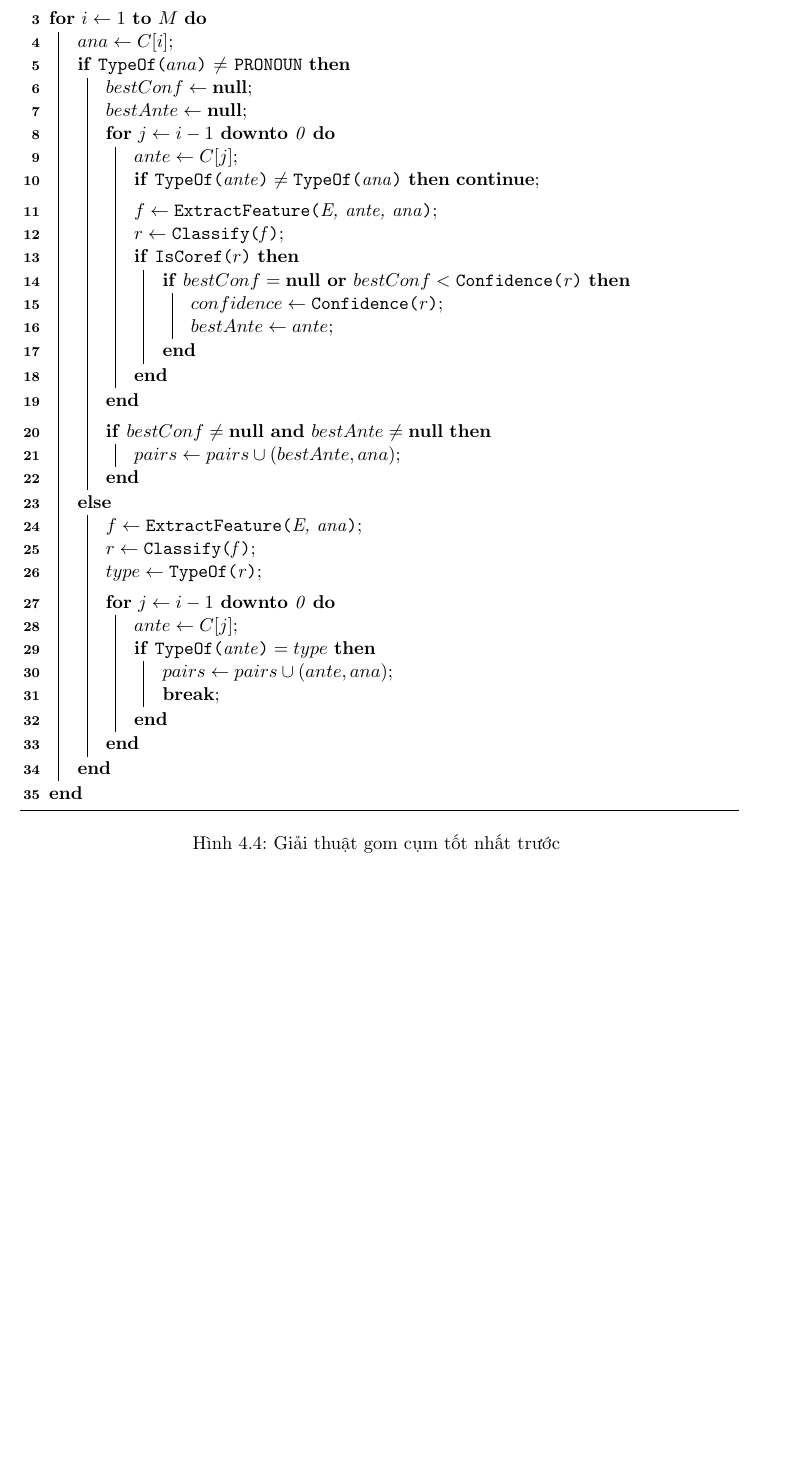
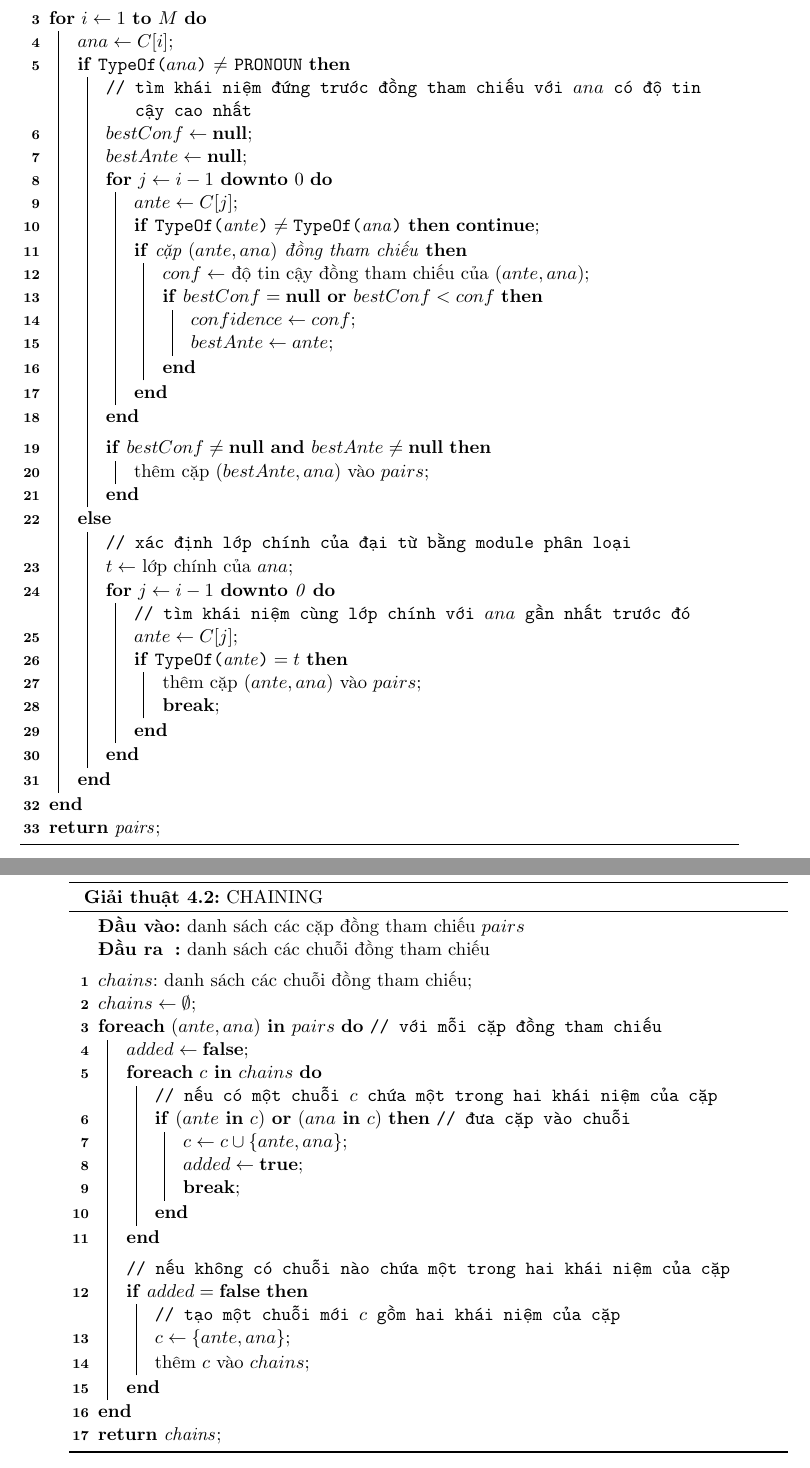
Before and after one commit to hungnd1475/graduate-thesis-hcmut-2015, a LaTeX document (reports/lvtn/Texmaker/LVTN_Coref_Texmaker.tex, which reads reports/lvtn/Texmaker/chapter5.tex): part of page 18 of 21 before the commit and two parts of pages 18 and 19 of 22 after it, the two joined at a grey line, cut so that both start at the same text, the shorter picture padded with empty space. The pictures show the PDF file reports/lvtn/Texmaker/LVTN_Coref_Texmaker.pdf that the author committed with the source.

Commit message:
finish 4.6

```diff
--- a/reports/lvtn/Texmaker/chapter5.tex
+++ b/reports/lvtn/Texmaker/chapter5.tex
@@ -326,14 +322,10 @@ Chi tiết thuật toán gom cụm tốt nhất trước, BEST-CLUSTER, được
 
 \begin{figure}[th]
 \begin{algorithm}[H]
-\caption{BEST-CLUSTER}
+\caption{PAIR-SELECTION\label{alg:pair-selection}}
 \SetKwFunction{TypeOf}{TypeOf}
 \SetKwFunction{PRONOUN}{PRONOUN}
-\SetKwFunction{ExtractFeature}{ExtractFeature}
-\SetKwFunction{Classify}{Classify}
-\SetKwFunction{IsCoref}{IsCoref}
-\SetKwFunction{Confidence}{Confidence}
 
 \Input{văn bản HSXV $E$, danh sách khái niệm $C$}
-\Output{danh sách chuỗi đồng tham chiếu của $E$}
+\Output{danh sách các cặp đồng tham chiếu}
 \BlankLine
@@ -342,42 +334,70 @@ $pairs \leftarrow \emptyset$\;
 \BlankLine
 \For{$i \leftarrow 1$ \KwTo $M$}{
 	$ana \leftarrow C[i]$\;
-
 	\eIf{\TypeOf{$ana$} $\neq$ \PRONOUN}{
+		\tcp{tìm khái niệm đứng trước đồng tham chiếu với $ana$ có độ tin cậy cao nhất}
 		$bestConf \leftarrow \Null$\;
 		$bestAnte \leftarrow \Null$\;
-		\For{$j \leftarrow i - 1$ \KwDownTo 0}{
+		\For{$j \leftarrow i - 1$ \KwDownTo $0$}{
 			$ante \leftarrow C[j]$\;
 			\lIf{$\TypeOf{ante} \neq \TypeOf{ana}$}{\KwContinue}
-			\BlankLine
-			$f \leftarrow \ExtractFeature{E, ante, ana}$\;
-			$r \leftarrow \Classify{f}$\;
-
-			\If{\IsCoref{$r$}}{
-				\If{$bestConf = \Null$ \KwOr $bestConf < \Confidence{r}$}{
-					$confidence \leftarrow \Confidence{r}$\;
+			\If{cặp $(ante,ana)$ đồng tham chiếu}{
+				$conf\leftarrow$ độ tin cậy đồng tham chiếu của $(ante,ana)$\;
+				\If{$bestConf = \Null$ \KwOr $bestConf < conf$}{
+					$confidence \leftarrow conf$\;
 					$bestAnte \leftarrow ante$\;
 				}
 			}
 		}
 		\BlankLine
 		\If{$bestConf \neq \Null$ \KwAnd $bestAnte \neq \Null$}{
-			$pairs \leftarrow pairs \cup (bestAnte, ana)$\;
+			thêm cặp $(bestAnte, ana)$ vào $pairs$\;
 		}
 	}{
-		$f \leftarrow \ExtractFeature{E, ana}$\;
-		$r \leftarrow \Classify{f}$\;
-		$type \leftarrow \TypeOf{r}$\;
-		\BlankLine
+		\tcp{xác định lớp chính của đại từ bằng module phân loại}
+		$t\leftarrow$ lớp chính của $ana$\;
 		\For{$j \leftarrow i - 1$ \KwDownTo 0}{
+			\tcp{tìm khái niệm cùng lớp chính với $ana$ gần nhất trước đó}
 			$ante \leftarrow C[j]$\;
-			\If{$\TypeOf{ante} = type$}{
-				$pairs \leftarrow pairs \cup (ante, ana)$\;
+			\If{$\TypeOf{ante} = t$}{
+				thêm cặp $(ante,ana)$ vào $pairs$\;
 				\KwBreak\;
 			}
 		}
 	}
 }
+\Return{pairs}\;
 \end{algorithm}
-\caption{Giải thuật gom cụm tốt nhất trước \label{best-cluster-algor}}
 \end{figure}
+
+\begin{figure}[th]
+\begin{algorithm}[H]
+\caption{CHAINING\label{alg:chaining}}
+
+\Input{danh sách các cặp đồng tham chiếu $pairs$}
+\Output{danh sách các chuỗi đồng tham chiếu}
+\BlankLine
+$chains$: danh sách các chuỗi đồng tham chiếu\;
+$chains\leftarrow\emptyset$\;
+\ForEach(\tcp*[h]{với mỗi cặp đồng tham chiếu}){$(ante, ana)$ \KwIn $pairs$}{
+	$added\leftarrow\False$\;
+	\ForEach{$c$ \KwIn $chains$}{
+		\tcp{nếu có một chuỗi $c$ chứa một trong hai khái niệm của cặp}
+		\If(\tcp*[h]{đưa cặp vào chuỗi}){$(ante$ \KwIn $c)$ \KwOr $(ana$ \KwIn $c)$}{
+			$c\leftarrow c\cup \{ante, ana\}$\;
+			$added\leftarrow\True$\;
+			\KwBreak;
+		}
+	}
+	\BlankLine
+	\tcp{nếu không có chuỗi nào chứa một trong hai khái niệm của cặp}
+	\If{$added=\False$}{
+		\tcp{tạo một chuỗi mới $c$ gồm hai khái niệm của cặp}
+		$c\leftarrow\{ante, ana\}$\;
+		thêm $c$ vào $chains$\;
+	}
+}
+
+\Return{chains}\;
+\end{algorithm}
+\end{figure}
```
Also changed, not shown: reports/lvtn/Texmaker/LVTN_Coref_Texmaker.tex (+7 -4 lines), reports/lvtn/Texmaker/chapter6.tex (+1 -1 lines), reports/lvtn/Texmaker/LVTN_Coref_Texmaker.pdf, reports/lvtn/Texmaker/chapter5.tex (12 more changed lines), 7 other files.
